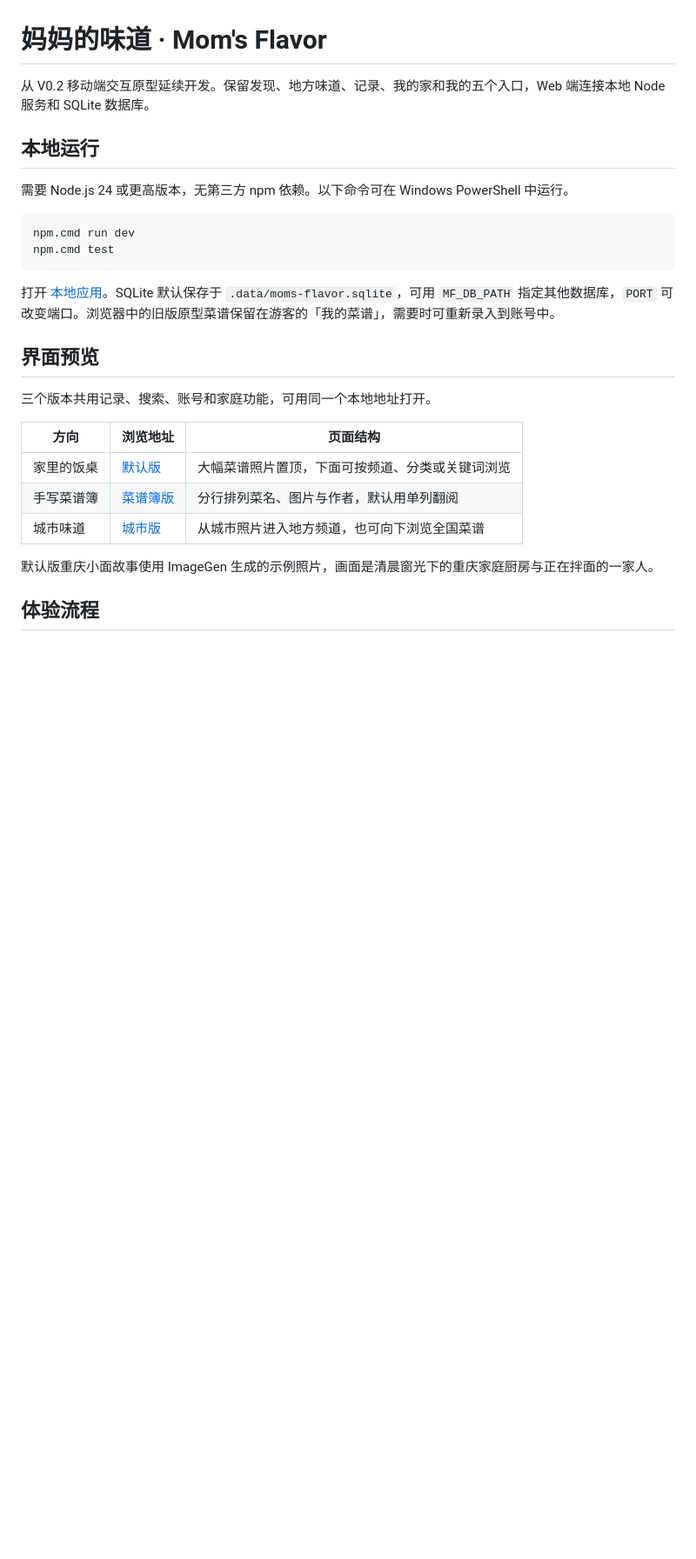
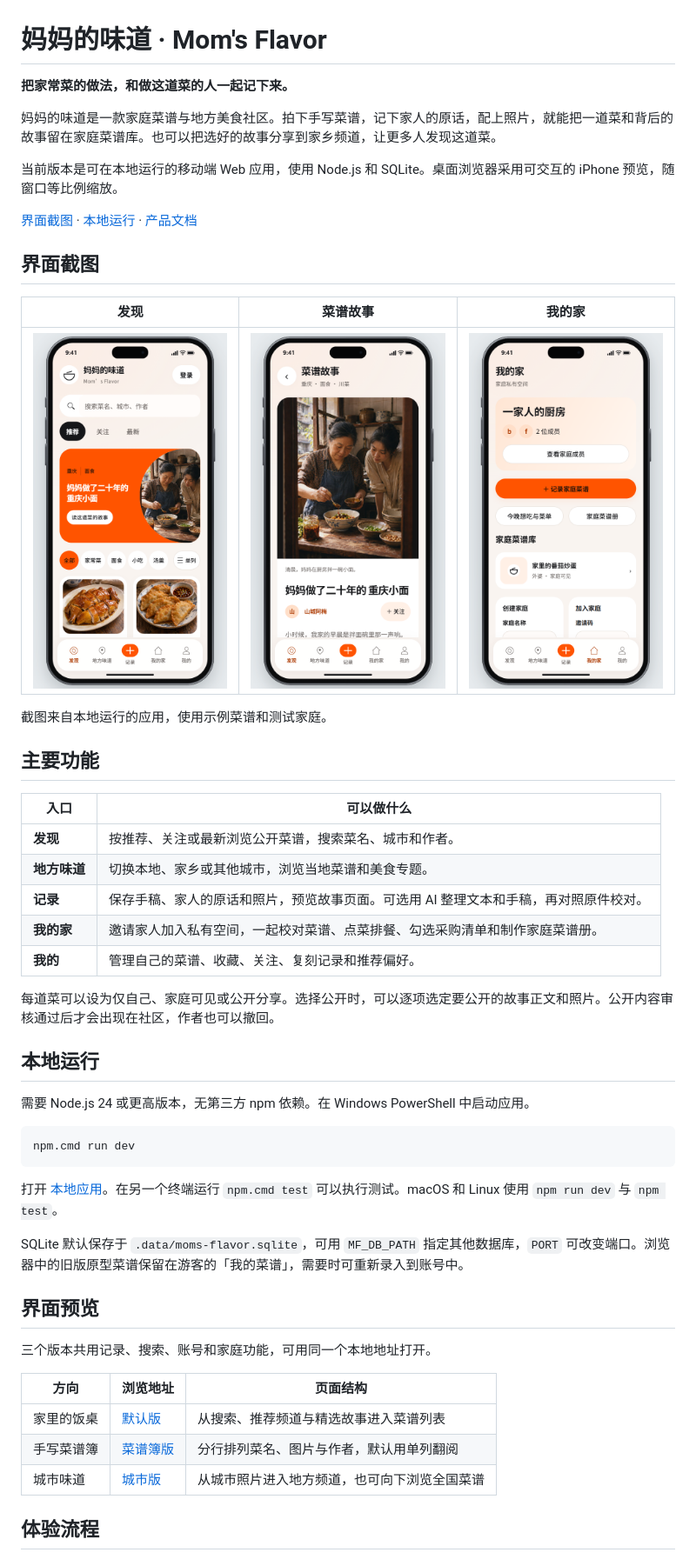
Before and after one commit to reyno2012-sudo/moms-flavor, a Markdown page: README.md, the part around the change. Shown at 87% size. Rendered like a GitHub page; pictures changed too: docs/screenshots/discover.png (added), docs/screenshots/family.png (added), docs/screenshots/recipe-story.png (added); blank space fills up the shorter version.

Commit message:
Refresh app design, iPhone preview, and project README

````diff
--- a/README.md
+++ b/README.md
@@ -1,17 +1,44 @@
 # 妈妈的味道 · Mom's Flavor
 
-从 V0.2 移动端交互原型延续开发。保留发现、地方味道、记录、我的家和我的五个入口，Web 端连接本地 Node 服务和 SQLite 数据库。
+**把家常菜的做法，和做这道菜的人一起记下来。**
+
+妈妈的味道是一款家庭菜谱与地方美食社区。拍下手写菜谱，记下家人的原话，配上照片，就能把一道菜和背后的故事留在家庭菜谱库。也可以把选好的故事分享到家乡频道，让更多人发现这道菜。
+
+当前版本是可在本地运行的移动端 Web 应用，使用 Node.js 和 SQLite。桌面浏览器采用可交互的 iPhone 预览，随窗口等比例缩放。
+
+[界面截图](#界面截图) · [本地运行](#本地运行) · [产品文档](#产品文档)
+
+## 界面截图
+
+| 发现 | 菜谱故事 | 我的家 |
+| :---: | :---: | :---: |
+| <img src="docs/screenshots/discover.png" width="240" alt="发现页的重庆小面故事与菜谱卡片"> | <img src="docs/screenshots/recipe-story.png" width="240" alt="重庆小面的故事详情，包含家庭照片和正文"> | <img src="docs/screenshots/family.png" width="240" alt="我的家，包含家庭成员、菜单入口与家庭菜谱库"> |
+
+截图来自本地运行的应用，使用示例菜谱和测试家庭。
+
+## 主要功能
+
+| 入口 | 可以做什么 |
+| --- | --- |
+| **发现** | 按推荐、关注或最新浏览公开菜谱，搜索菜名、城市和作者。 |
+| **地方味道** | 切换本地、家乡或其他城市，浏览当地菜谱和美食专题。 |
+| **记录** | 保存手稿、家人的原话和照片，预览故事页面。可选用 AI 整理文本和手稿，再对照原件校对。 |
+| **我的家** | 邀请家人加入私有空间，一起校对菜谱、点菜排餐、勾选采购清单和制作家庭菜谱册。 |
+| **我的** | 管理自己的菜谱、收藏、关注、复刻记录和推荐偏好。 |
+
+每道菜可以设为仅自己、家庭可见或公开分享。选择公开时，可以逐项选定要公开的故事正文和照片。公开内容审核通过后才会出现在社区，作者也可以撤回。
 
 ## 本地运行
 
-需要 Node.js 24 或更高版本，无第三方 npm 依赖。以下命令可在 Windows PowerShell 中运行。
+需要 Node.js 24 或更高版本，无第三方 npm 依赖。在 Windows PowerShell 中启动应用。
 
 ```powershell
 npm.cmd run dev
-npm.cmd test
 ```
 
-打开 [本地应用](http://127.0.0.1:5173)。SQLite 默认保存于 `.data/moms-flavor.sqlite`，可用 `MF_DB_PATH` 指定其他数据库，`PORT` 可改变端口。浏览器中的旧版原型菜谱保留在游客的「我的菜谱」，需要时可重新录入到账号中。
+打开 [本地应用](http://127.0.0.1:5173/)。在另一个终端运行 `npm.cmd test` 可以执行测试。macOS 和 Linux 使用 `npm run dev` 与 `npm test`。
+
+SQLite 默认保存于 `.data/moms-flavor.sqlite`，可用 `MF_DB_PATH` 指定其他数据库，`PORT` 可改变端口。浏览器中的旧版原型菜谱保留在游客的「我的菜谱」，需要时可重新录入到账号中。
 
 ## 界面预览
 
@@ -19,11 +46,9 @@ npm.cmd test
 
 | 方向 | 浏览地址 | 页面结构 |
 | --- | --- | --- |
-| 家里的饭桌 | [默认版](http://127.0.0.1:5173/) | 大幅菜谱照片置顶，下面可按频道、分类或关键词浏览 |
+| 家里的饭桌 | [默认版](http://127.0.0.1:5173/) | 从搜索、推荐频道与精选故事进入菜谱列表 |
 | 手写菜谱簿 | [菜谱簿版](http://127.0.0.1:5173/?design=notebook) | 分行排列菜名、图片与作者，默认用单列翻阅 |
 | 城市味道 | [城市版](http://127.0.0.1:5173/?design=regions) | 从城市照片进入地方频道，也可向下浏览全国菜谱 |
-
-默认版重庆小面故事使用 ImageGen 生成的示例照片，画面是清晨窗光下的重庆家庭厨房与正在拌面的一家人。
 
 ## 体验流程
 
````
Also changed, not shown: 9 other files.
